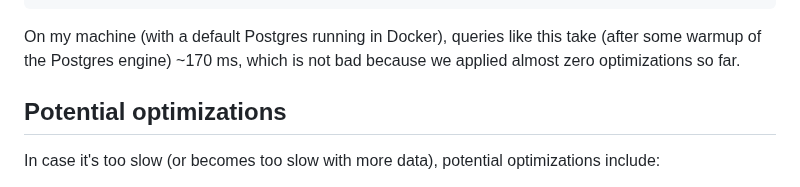
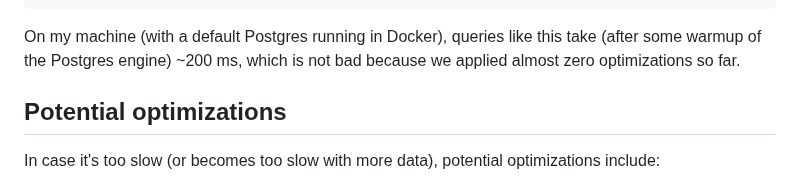
Before and after one commit to Dobiasd/articles, a Markdown page: simple_collaborative_filtering_in_pure_postgresql.md, the part around the change. GitHub-like rendering.

Commit message:
Update performance measurement

````diff
--- a/simple_collaborative_filtering_in_pure_postgresql.md
+++ b/simple_collaborative_filtering_in_pure_postgresql.md
@@ -206,7 +206,7 @@ SELECT * FROM user_recommendations WHERE user_id = 42 ORDER BY score DESC LIMIT
       42 |     317 | 0.07946202537955073
 ```
 
-On my machine (with a default Postgres running in Docker), queries like this take (after some warmup of the Postgres engine) ~170 ms, which is not bad because we applied almost zero optimizations so far.
+On my machine (with a default Postgres running in Docker), queries like this take (after some warmup of the Postgres engine) ~200 ms, which is not bad because we applied almost zero optimizations so far.
 
 ## Potential optimizations
 
````
